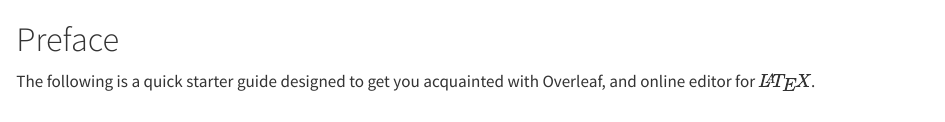
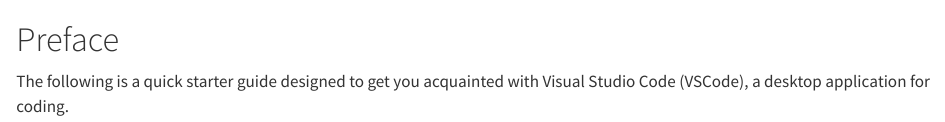
Before and after one commit to IQSS/vscode-settings, a Quarto document (index.qmd): the page in a window 1100 px wide, from its top. Rendered offline with R 4.5, knitr and Pandoc in place of Quarto, with nearby package versions.

Commit message:
Update index.qmd

```diff
--- a/index.qmd
+++ b/index.qmd
@@ -1,3 +1,3 @@
 # Preface {.unnumbered}
 
-The following is a quick starter guide designed to get you acquainted with Overleaf, and online editor for $\LaTeX$.
+The following is a quick starter guide designed to get you acquainted with Visual Studio Code (VSCode), a desktop application for coding.
```
